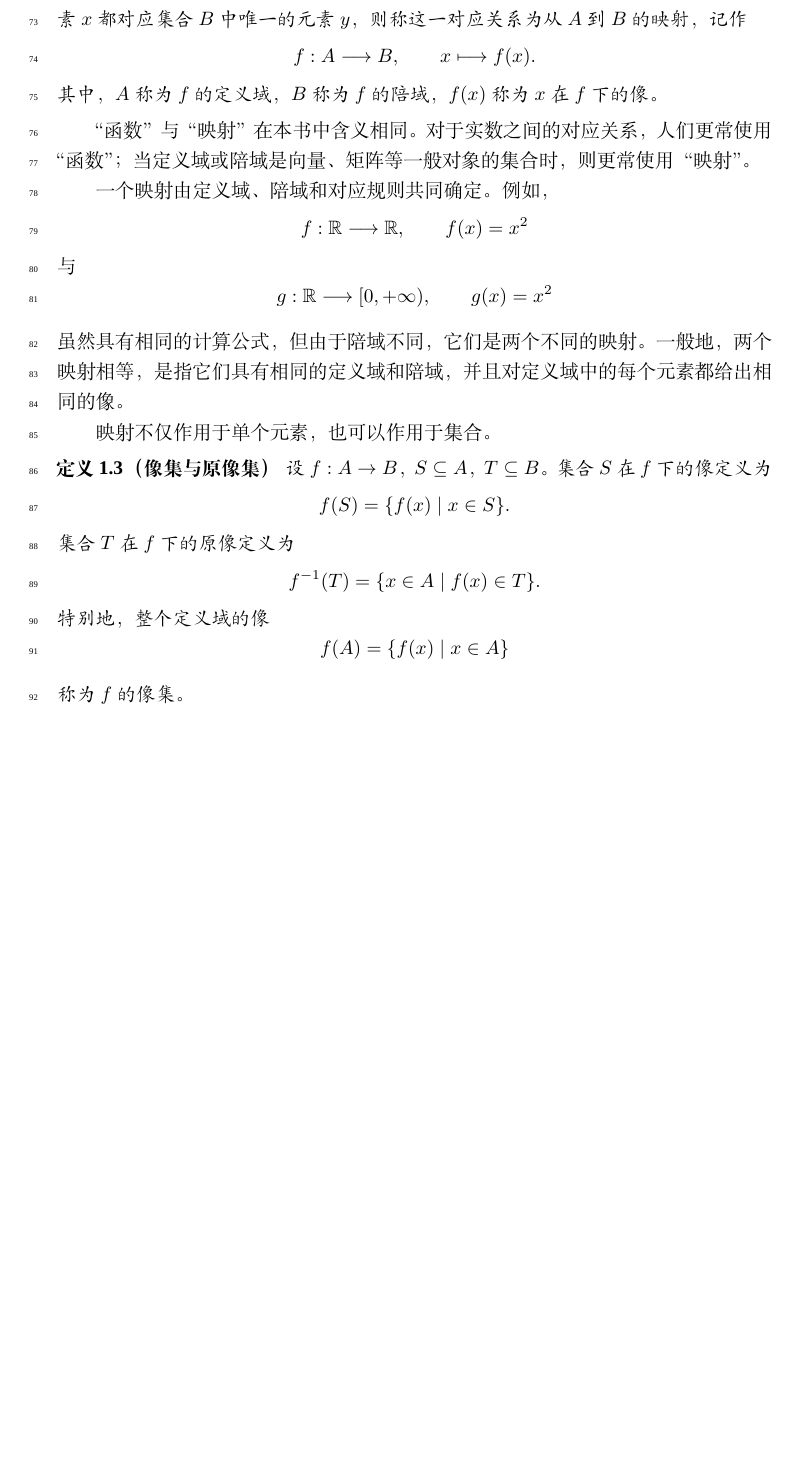
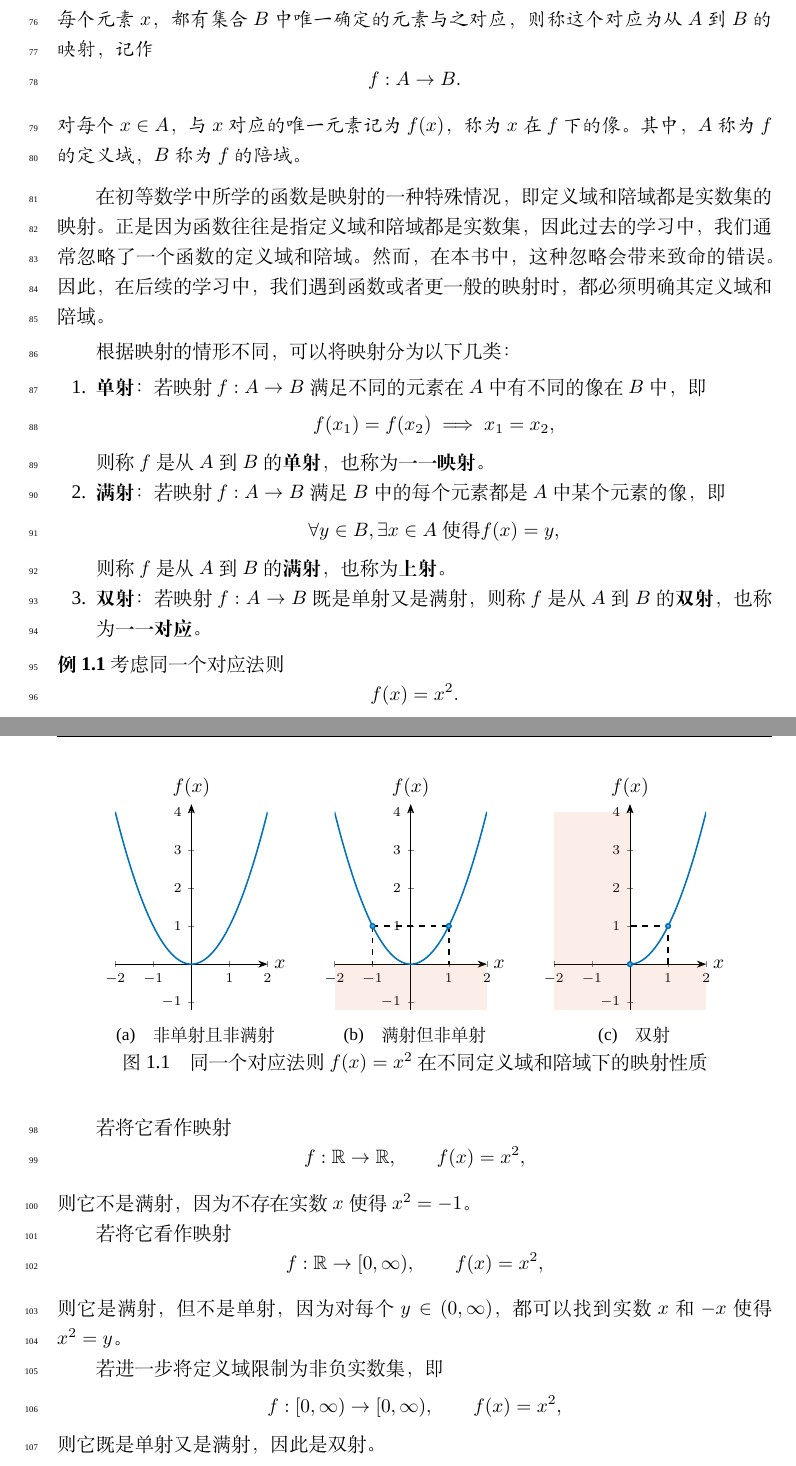
Before and after one commit to shinyypig/Linear_Algebra_And_Its_Applications, a LaTeX book (book.tex, which reads 0_abstract.tex, img/0-abstract/map_square_R_to_R.tikz, img/0-abstract/map_square_R_to_nonnegative.tikz): part of page 7 of 9 before the commit and two parts of pages 7 and 8 of 9 after it, the two joined at a grey line, cut so that both start at the same text, the shorter picture padded with empty space. Compiled offline with XeLaTeX; a missing font is replaced by an installed copy or a similar font; TikZ figures are drawn from their code, not taken from saved files.

Commit message:
Refactor project structure and update content
- Update .gitignore to include assets and __pycache__.
- Revise README.md to enhance chapter organization and clarity.
- Modify book.tex to correct file inclusions.
- Update latexmkrc for improved file handling.
- Remove outdated tex files and add new abstract and vector chapters.
- Create new TikZ diagrams for visual representation of concepts.
- Add build.sh script for automated document compilation.

```diff
--- /dev/null
+++ b/0_abstract.tex
@@ -0,0 +73,73 @@
+\begin{definition}[映射]
+    设 \(A,B\) 是两个集合。若按照某个确定的对应法则，对集合 \(A\) 中的每个元素 \(x\)，都有集合 \(B\) 中唯一确定的元素与之对应，则称这个对应为从 \(A\) 到 \(B\) 的映射，记作
+    \[
+        f:A\rightarrow B.
+    \]
+    对每个 \(x\in A\)，与 \(x\) 对应的唯一元素记为 \(f(x)\)，称为 \(x\) 在 \(f\) 下的\textbf{像}。其中，\(A\) 称为 \(f\) 的\textbf{定义域}，\(B\) 称为 \(f\) 的\textbf{陪域}。
+\end{definition}
+
+在初等数学中所学的函数是映射的一种特殊情况，即定义域和陪域都是实数集的映射。正是因为函数往往是指定义域和陪域都是实数集，因此过去的学习中，我们通常忽略了一个函数的定义域和陪域。然而，在本书中，这种忽略会带来致命的错误。因此，在后续的学习中，我们遇到函数或者更一般的映射时，都必须明确其定义域和陪域。
+
+根据映射的情形不同，可以将映射分为以下几类：
+\begin{enumerate}
+    \item \textbf{单射}：若映射 \(f:A\rightarrow B\) 满足不同的元素在 \(A\) 中有不同的像在 \(B\) 中，即
+          \[
+              f(x_1)=f(x_2)\implies x_1=x_2,
+          \]
+          则称 \(f\) 是从 \(A\) 到 \(B\) 的\textbf{单射}，也称为\textbf{一一映射}。
+    \item \textbf{满射}：若映射 \(f:A\rightarrow B\) 满足 \(B\) 中的每个元素都是 \(A\) 中某个元素的像，即
+          \[
+              \forall y\in B,\exists x\in A\text{ 使得 }f(x)=y,
+          \]
+          则称 \(f\) 是从 \(A\) 到 \(B\)的\textbf{满射}，也称为\textbf{上射}。
+    \item \textbf{双射}：若映射 \(f:A\rightarrow B\) 既是单射又是满射，则称 \(f\) 是从 \(A\) 到 \(B\) 的\textbf{双射}，也称为\textbf{一一对应}。
+\end{enumerate}
+
+\begin{example}
+    考虑同一个对应法则
+    \[
+        f(x)=x^2.
+    \]
+    如\cref{fig_la_square} 所示，若修改定义域和陪域，则映射 \(f\) 的性质也会发生变化。
+    \begin{figure}[htb!]
+        \centering
+        \begin{subfigure}{.3\textwidth}
+            \centering
+            \includegraphics[width=.9\textwidth]{./img/0-abstract/map_square_R_to_R.tikz}
+            \caption{非单射且非满射}
+            \label{fig_la_square_1}
+        \end{subfigure}
+        \begin{subfigure}{.3\textwidth}
+            \centering
+            \includegraphics[width=.9\textwidth]{./img/0-abstract/map_square_R_to_nonnegative.tikz}
+            \caption{满射但非单射}
+            \label{fig_la_square_2}
+        \end{subfigure}
+        \begin{subfigure}{.3\textwidth}
+            \centering
+            \includegraphics[width=.9\textwidth]{./img/0-abstract/map_square_nonnegative_to_nonnegative.tikz}
+            \caption{双射}
+            \label{fig_la_square_3}
+        \end{subfigure}
+        \caption{同一个对应法则 \(f(x)=x^2\) 在不同定义域和陪域下的映射性质}
+        \label{fig_la_square}
+    \end{figure}
+
+    若将它看作映射
+    \[
+        f:\mathbb R\to \mathbb R,\qquad f(x)=x^2,
+    \]
+    则它不是满射，因为不存在实数 \(x\) 使得 \(x^2=-1\)。
+
+    若将它看作映射
+    \[
+        f:\mathbb R\to [0,\infty),\qquad f(x)=x^2,
+    \]
+    则它是满射，但不是单射，因为对每个 \(y\in (0,\infty)\)，都可以找到实数 \(x\) 和 \( -x \) 使得 \(x^2=y\)。
+
+    若进一步将定义域限制为非负实数集，即
+    \[
+        f:[0,\infty)\to [0,\infty),\qquad f(x)=x^2,
+    \]
+    则它既是单射又是满射，因此是双射。
+\end{example}
--- /dev/null
+++ b/img/0-abstract/map_square_R_to_R.tikz
@@ -0,0 +1,23 @@
+\begin{tikzpicture}
+    \begin{axis}[
+            width=6cm,
+            height=5cm,
+            xlabel=$x$, ylabel=$f(x)$,
+            xmin=-2, xmax=2,
+            ymin=-1.2, ymax=4.2,
+            ticklabel style={font=\scriptsize},
+            label style={font=\small},
+            axis equal image,
+            axis lines=middle,
+            axis line style={-Stealth},
+            xlabel style={anchor=west},
+            ylabel style={anchor=south},
+        ]
+        \addplot[
+            c1,
+            thick,
+            samples=100,
+            domain=-2:2,
+        ] {x^2};
+    \end{axis}
+\end{tikzpicture}
--- /dev/null
+++ b/img/0-abstract/map_square_R_to_nonnegative.tikz
@@ -0,0 +1,54 @@
+\begin{tikzpicture}
+    \begin{axis}[
+            width=6cm,
+            height=5cm,
+            xlabel=$x$, ylabel=$f(x)$,
+            xmin=-2, xmax=2,
+            ymin=-1.2, ymax=4.2,
+            ticklabel style={font=\scriptsize},
+            label style={font=\small},
+            axis equal image,
+            axis lines=middle,
+            axis line style={-Stealth},
+            xlabel style={anchor=west},
+            ylabel style={anchor=south},
+        ]
+        \addplot[
+            c2,
+            fill=c2,
+            fill opacity=0.1,
+            draw=none,
+            forget plot,
+        ] coordinates {(-2,-1.2) (2,-1.2) (2,0) (-2,0)} -- cycle;
+        \addplot[
+            c1,
+            thick,
+            samples=100,
+            domain=-2:2,
+        ] {x^2};
+        \addplot[
+            c1,
+            thick,
+            only marks,
+            mark=*,
+            fill=c1!60,
+            mark size=1.6pt,
+            forget plot,
+        ] coordinates {(-1,1) (1,1)};
+        \addplot[
+            dashed,
+            thick,
+            forget plot,
+        ] coordinates {(-1,1) (1,1)};
+        \addplot[
+            dashed,
+            thick,
+            forget plot,
+        ] coordinates {(-1,1) (-1,0)};
+        \addplot[
+            dashed,
+            thick,
+            forget plot,
+        ] coordinates {(1,1) (1,0)};
+    \end{axis}
+\end{tikzpicture}
--- /dev/null
+++ b/img/0-abstract/map_square_nonnegative_to_nonnegative.tikz
@@ -0,0 +1,51 @@
+\begin{tikzpicture}
+    \begin{axis}[
+            width=6cm,
+            height=5cm,
+            xlabel=$x$, ylabel=$f(x)$,
+            xmin=-2, xmax=2,
+            ymin=-1.2, ymax=4.2,
+            ticklabel style={font=\scriptsize},
+            label style={font=\small},
+            axis equal image,
+            axis lines=middle,
+            axis line style={-Stealth},
+            xlabel style={anchor=west},
+            ylabel style={anchor=south},
+        ]
+        \addplot[
+            c2,
+            fill=c2,
+            fill opacity=0.1,
+            draw=none,
+            forget plot,
+        ] coordinates {(-2,-1.2) (2,-1.2) (2,0) (-2,0)} -- cycle;
+        \addplot[
+            c2,
+            fill=c2,
+            fill opacity=0.1,
+            draw=none,
+            forget plot,
+        ] coordinates {(-2,0) (-2,4) (0,4) (0,0)} -- cycle;
+        \addplot[
+            c1,
+            thick,
+            samples=100,
+            domain=0:2,
+        ] {x^2};
+        \addplot[
+            c1,
+            thick,
+            only marks,
+            mark=*,
+            fill=c1!60,
+            mark size=1.6pt,
+            forget plot,
+        ] coordinates {(0,0) (1,1)};
+        \addplot[
+            dashed,
+            thick,
+            forget plot,
+        ] coordinates {(1,0) (1,1) (0,1)};
+    \end{axis}
+\end{tikzpicture}
```
Also changed, not shown: book.tex (+3 -3 lines), tex/0_abstract.tex (deleted, +0 -116 lines), 1_vector.tex (renamed from tex/1_vector.tex), README.md, latexmkrc, 0_abstract.tex (72 more changed lines), 2 other files.
